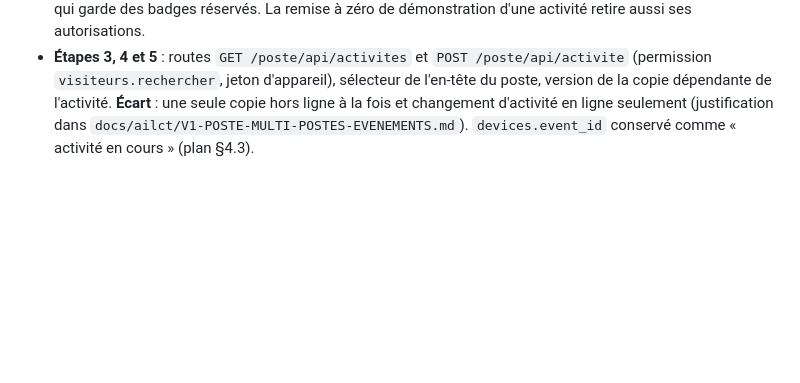
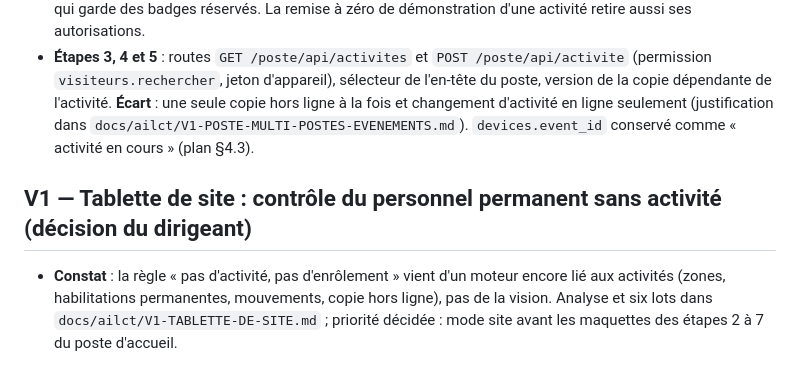
Before and after one commit to zumradeals/ikoma-core, a Markdown page: docs/JOURNAL_DECISIONS.md, the part around the change. GitHub-like rendering; blank space fills up the shorter version.

```diff
--- a/docs/JOURNAL_DECISIONS.md
+++ b/docs/JOURNAL_DECISIONS.md
@@ -835,3 +835,6 @@ Contrat de conception validé par le dirigeant ; aucune règle métier, permissi
 - **Étape 1** : table `device_activities` (tablette × activité, unique), reprise des tablettes existantes, déclencheur `devices_activity_sync` ; aucun comportement modifié. Suppression en cascade avec la tablette (réinitialisation de démonstration), jamais celle de l'activité.
 - **Étape 2** : tablette créable sans activité ; `devices.event_id` = activité en cours (facultative, FK différée vers `device_activities`) ; clés composites des badges réservés et attributions reportées sur `device_activities` ; routes `PUT /administration/postes/{id}/activites` et `/activite` (permission `postes.gerer`) ; refus : retirer l'activité en cours, changer l'activité d'une tablette enrôlée, retirer une activité qui garde des badges réservés. La remise à zéro de démonstration d'une activité retire aussi ses autorisations.
 - **Étapes 3, 4 et 5** : routes `GET /poste/api/activites` et `POST /poste/api/activite` (permission `visiteurs.rechercher`, jeton d'appareil), sélecteur de l'en-tête du poste, version de la copie dépendante de l'activité. **Écart** : une seule copie hors ligne à la fois et changement d'activité en ligne seulement (justification dans `docs/ailct/V1-POSTE-MULTI-POSTES-EVENEMENTS.md`). `devices.event_id` conservé comme « activité en cours » (plan §4.3).
+
+## V1 — Tablette de site : contrôle du personnel permanent sans activité (décision du dirigeant)
+- **Constat** : la règle « pas d'activité, pas d'enrôlement » vient d'un moteur encore lié aux activités (zones, habilitations permanentes, mouvements, copie hors ligne), pas de la vision. Analyse et six lots dans `docs/ailct/V1-TABLETTE-DE-SITE.md` ; priorité décidée : mode site avant les maquettes des étapes 2 à 7 du poste d'accueil.
```
Also changed, not shown: docs/ailct/V1-TABLETTE-DE-SITE.md (added, +36 -0 lines).
